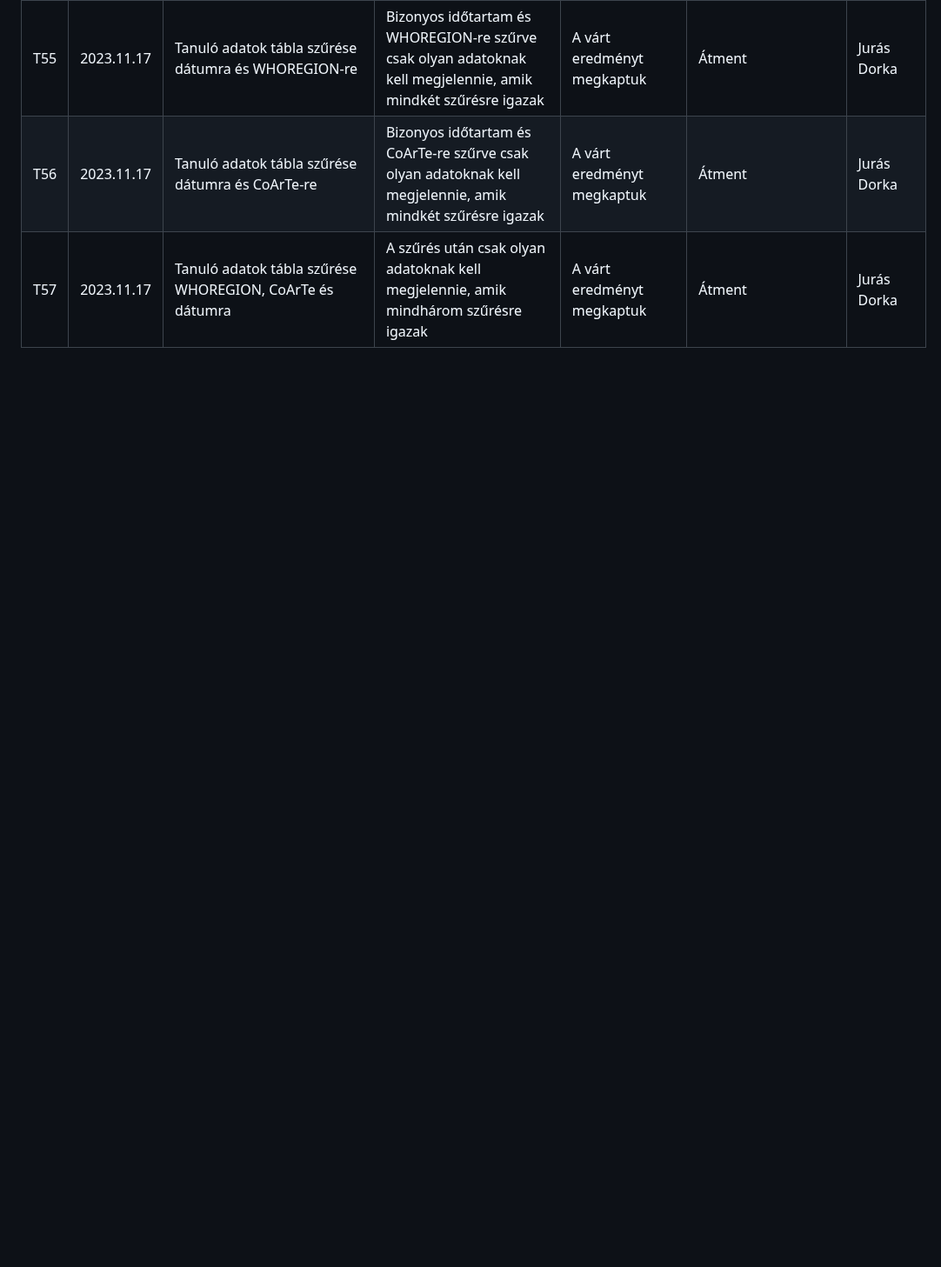
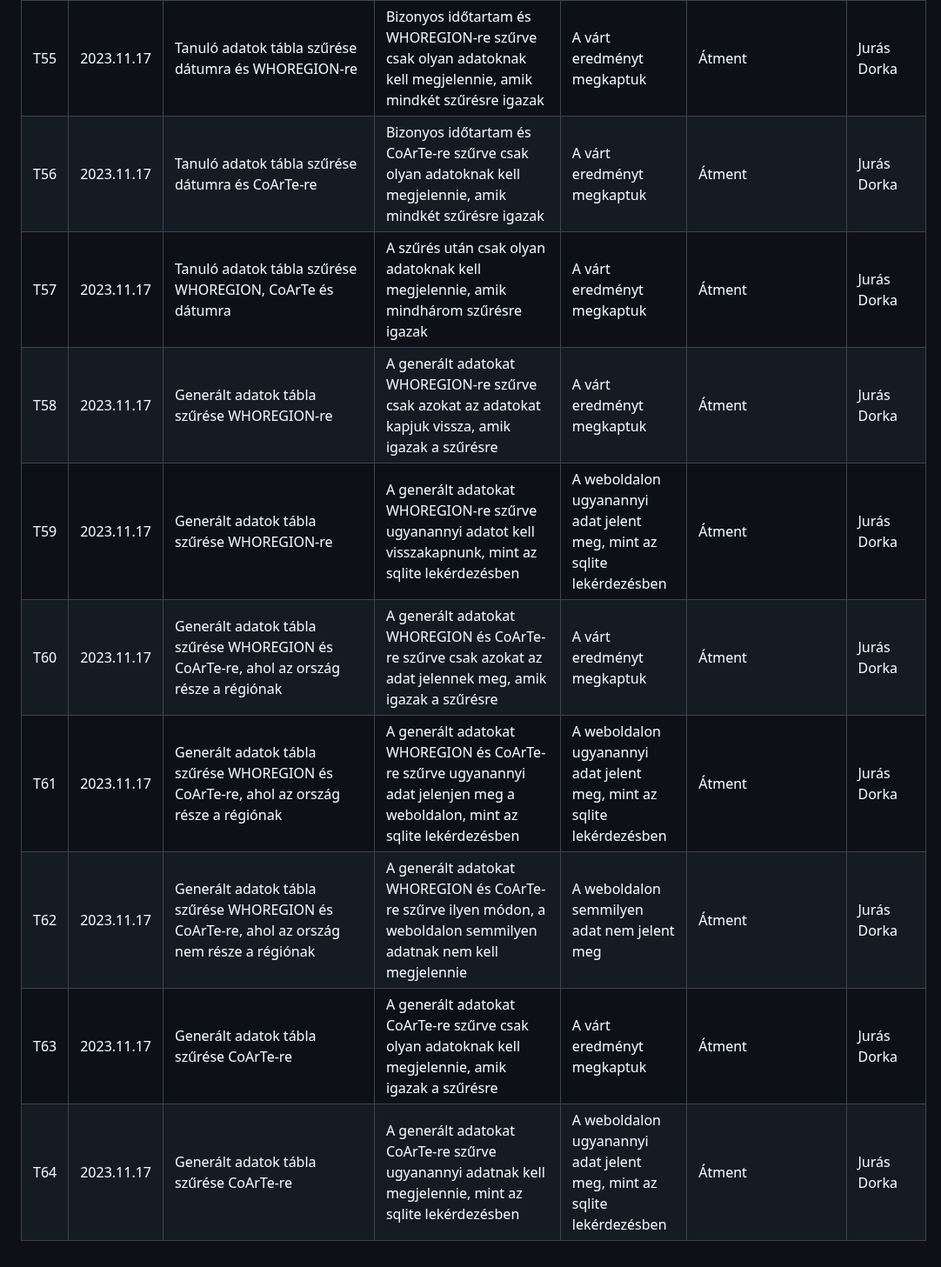
Before and after one commit to zsoltkovacs94/koffein-flu-prediction, a Markdown page: test_log.md, the part around the change. Shown at 87% size. Rendered like a GitHub page; blank space fills up the shorter version.

Commit message:
test_log.md kitöltése kezdetleges szűrésekkel a Generált adatok táblára

```diff
--- a/test_log.md
+++ b/test_log.md
@@ -57,3 +57,10 @@
 | T55 | 2023.11.17 | Tanuló adatok tábla szűrése dátumra és WHOREGION-re                                                              | Bizonyos időtartam és WHOREGION-re szűrve csak olyan adatoknak kell megjelennie, amik mindkét szűrésre igazak                      | A várt eredményt megkaptuk                                            | Átment           | Jurás Dorka  |
 | T56 | 2023.11.17 | Tanuló adatok tábla szűrése dátumra és CoArTe-re                                                                 | Bizonyos időtartam és CoArTe-re szűrve csak olyan adatoknak kell megjelennie, amik mindkét szűrésre igazak                         | A várt eredményt megkaptuk                                            | Átment           | Jurás Dorka  |
 | T57 | 2023.11.17 | Tanuló adatok tábla szűrése WHOREGION, CoArTe és dátumra                                                         | A szűrés után csak olyan adatoknak kell megjelennie, amik mindhárom szűrésre igazak                                                | A várt eredményt megkaptuk                                            | Átment           | Jurás Dorka  |
+| T58 | 2023.11.17 | Generált adatok tábla szűrése WHOREGION-re                                                                       | A generált adatokat WHOREGION-re szűrve csak azokat az adatokat kapjuk vissza, amik igazak a szűrésre                              | A várt eredményt megkaptuk                                            | Átment           | Jurás Dorka  |
+| T59 | 2023.11.17 | Generált adatok tábla szűrése WHOREGION-re                                                                       | A generált adatokat WHOREGION-re szűrve ugyanannyi adatot kell visszakapnunk, mint az sqlite lekérdezésben                         | A weboldalon ugyanannyi adat jelent meg, mint az sqlite lekérdezésben | Átment           | Jurás Dorka  |
+| T60 | 2023.11.17 | Generált adatok tábla szűrése WHOREGION és CoArTe-re, ahol az ország része a régiónak                            | A generált adatokat WHOREGION és CoArTe-re szűrve csak azokat az adat jelennek meg, amik igazak a szűrésre                         | A várt eredményt megkaptuk                                            | Átment           | Jurás Dorka  |
+| T61 | 2023.11.17 | Generált adatok tábla szűrése WHOREGION és CoArTe-re, ahol az ország része a régiónak                            | A generált adatokat WHOREGION és CoArTe-re szűrve ugyanannyi adat jelenjen meg a weboldalon, mint az sqlite lekérdezésben          | A weboldalon ugyanannyi adat jelent meg, mint az sqlite lekérdezésben | Átment           | Jurás Dorka  |
+| T62 | 2023.11.17 | Generált adatok tábla szűrése WHOREGION és CoArTe-re, ahol az ország nem része a régiónak                        | A generált adatokat WHOREGION és CoArTe-re szűrve ilyen módon, a weboldalon semmilyen adatnak nem kell megjelennie                 | A weboldalon semmilyen adat nem jelent meg                            | Átment           | Jurás Dorka  |
+| T63 | 2023.11.17 | Generált adatok tábla szűrése CoArTe-re                                                                          | A generált adatokat CoArTe-re szűrve csak olyan adatoknak kell megjelennie, amik igazak a szűrésre                                 | A várt eredményt megkaptuk                                            | Átment           | Jurás Dorka  |
+| T64 | 2023.11.17 | Generált adatok tábla szűrése CoArTe-re                                                                          | A generált adatokat CoArTe-re szűrve ugyanannyi adatnak kell megjelennie, mint az sqlite lekérdezésben                             | A weboldalon ugyanannyi adat jelent meg, mint az sqlite lekérdezésben | Átment           | Jurás Dorka  |
```
